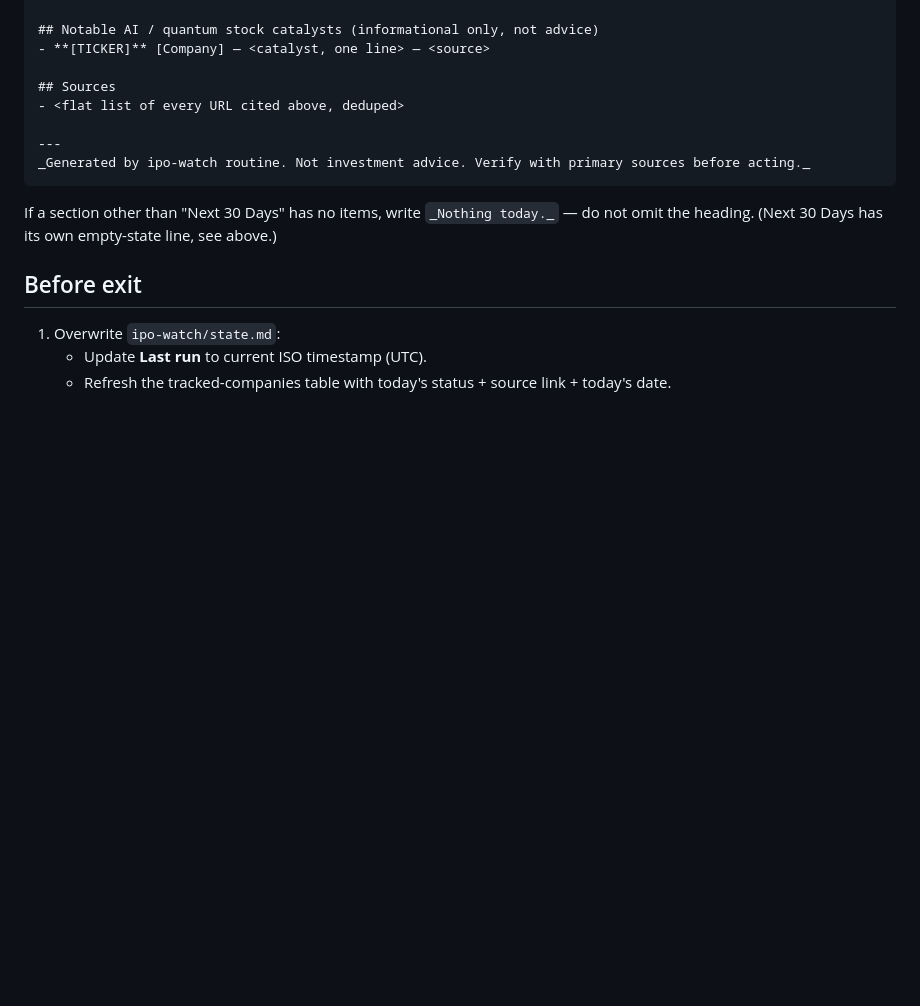
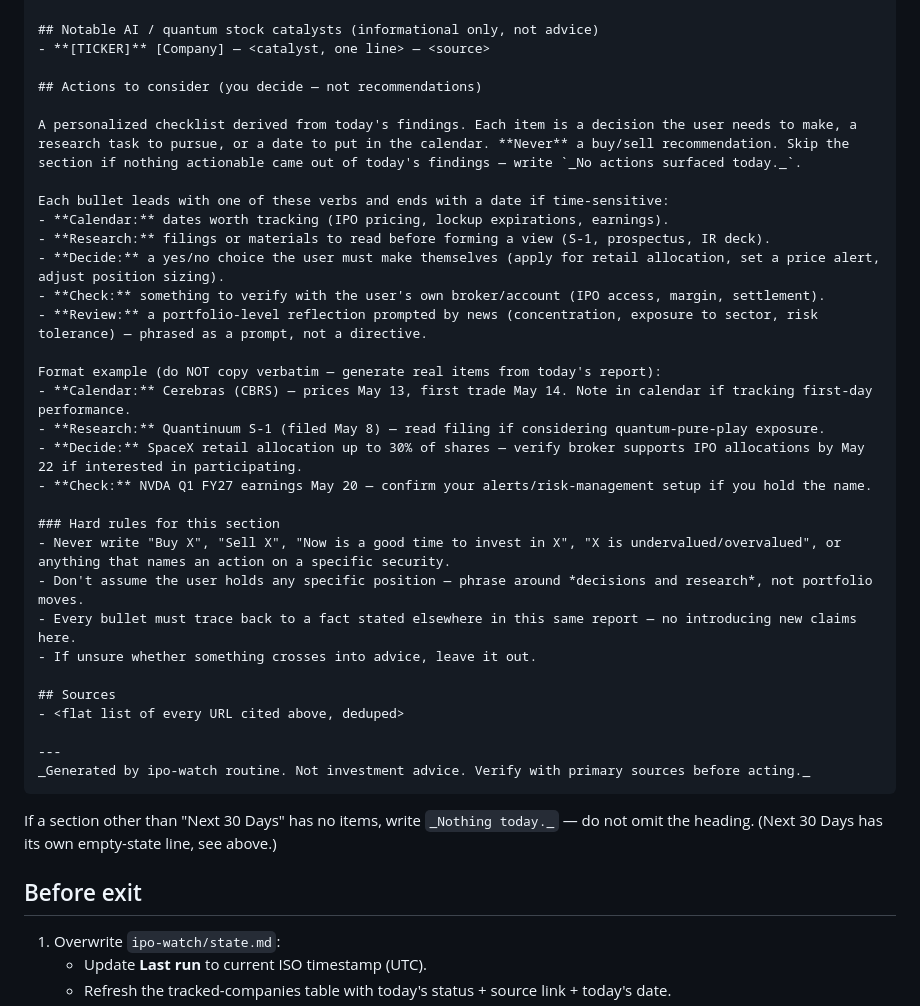
Before and after one commit to chandanshetty01/DailyRoutine, a Markdown page: ipo-watch/PROMPT.md, the part around the change. Rendered like a GitHub page; blank space fills up the shorter version.

Commit message:
ipo-watch: add "Actions to consider" section
Surface a personalized checklist of decisions, research tasks, and
calendar items derived from today's findings. Strictly excludes
buy/sell recommendations — items are framed as "Decide / Research /
Calendar / Check / Review" so the user keeps the actual call.

Co-Authored-By: Claude Opus 4.7 (1M context) <noreply@anthropic.com>

```diff
--- a/ipo-watch/PROMPT.md
+++ b/ipo-watch/PROMPT.md
@@ -80,6 +80,29 @@ Sort rows by date ascending. Use a date range (e.g. `2026-05-20 – 22`) for pri
 ## Notable AI / quantum stock catalysts (informational only, not advice)
 - **[TICKER]** [Company] — <catalyst, one line> — <source>
 
+## Actions to consider (you decide — not recommendations)
+
+A personalized checklist derived from today's findings. Each item is a decision the user needs to make, a research task to pursue, or a date to put in the calendar. **Never** a buy/sell recommendation. Skip the section if nothing actionable came out of today's findings — write `_No actions surfaced today._`.
+
+Each bullet leads with one of these verbs and ends with a date if time-sensitive:
+- **Calendar:** dates worth tracking (IPO pricing, lockup expirations, earnings).
+- **Research:** filings or materials to read before forming a view (S-1, prospectus, IR deck).
+- **Decide:** a yes/no choice the user must make themselves (apply for retail allocation, set a price alert, adjust position sizing).
+- **Check:** something to verify with the user's own broker/account (IPO access, margin, settlement).
+- **Review:** a portfolio-level reflection prompted by news (concentration, exposure to sector, risk tolerance) — phrased as a prompt, not a directive.
+
+Format example (do NOT copy verbatim — generate real items from today's report):
+- **Calendar:** Cerebras (CBRS) — prices May 13, first trade May 14. Note in calendar if tracking first-day performance.
+- **Research:** Quantinuum S-1 (filed May 8) — read filing if considering quantum-pure-play exposure.
+- **Decide:** SpaceX retail allocation up to 30% of shares — verify broker supports IPO allocations by May 22 if interested in participating.
+- **Check:** NVDA Q1 FY27 earnings May 20 — confirm your alerts/risk-management setup if you hold the name.
+
+### Hard rules for this section
+- Never write "Buy X", "Sell X", "Now is a good time to invest in X", "X is undervalued/overvalued", or anything that names an action on a specific security.
+- Don't assume the user holds any specific position — phrase around *decisions and research*, not portfolio moves.
+- Every bullet must trace back to a fact stated elsewhere in this same report — no introducing new claims here.
+- If unsure whether something crosses into advice, leave it out.
+
 ## Sources
 - <flat list of every URL cited above, deduped>
 
```
